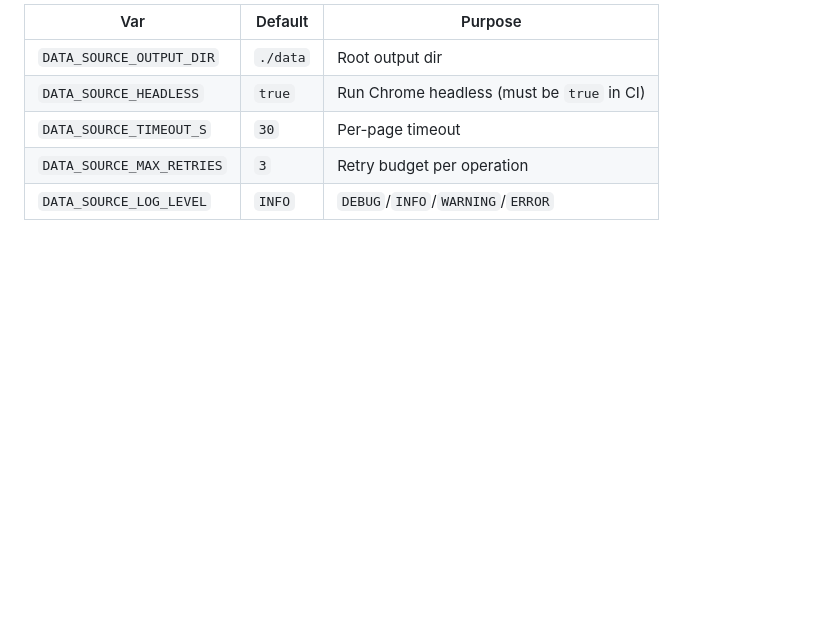
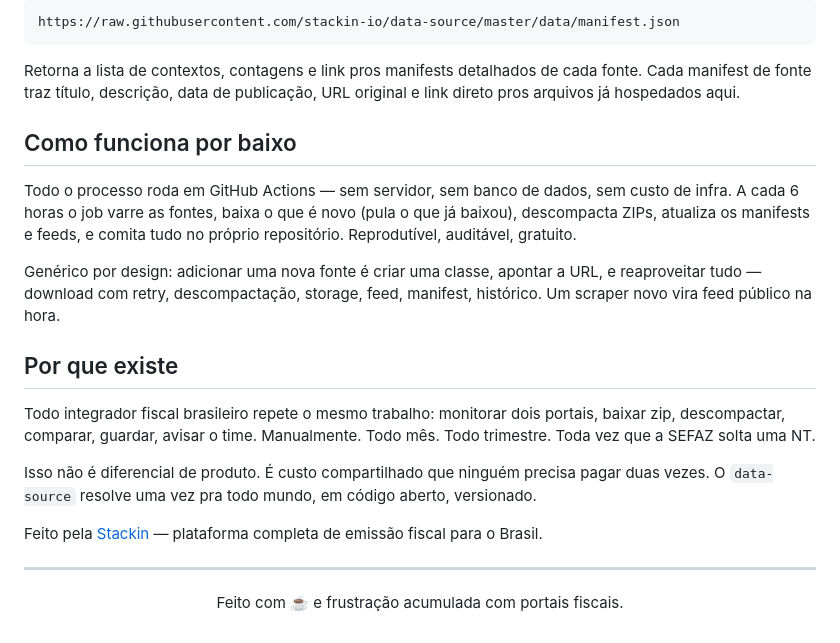
Before and after one commit to stackin-io/data-source, a Markdown page: README.md, the part around one of its changes. Rendered like a GitHub page; blank space fills up the shorter version.

Commit message:
📘 DOCS: Rewrite README as commercial pitch (feed subscription, sitemap JSON, sources covered) — remove technical framework details

````diff
--- a/README.md
+++ b/README.md
@@ -62,8 +69,28 @@ No changes to `core/` should be needed. If they are, promote the pattern back to
 
-| Var | Default | Purpose |
-|---|---|---|
-| `DATA_SOURCE_OUTPUT_DIR` | `./data` | Root output dir |
-| `DATA_SOURCE_HEADLESS` | `true` | Run Chrome headless (must be `true` in CI) |
-| `DATA_SOURCE_TIMEOUT_S` | `30` | Per-page timeout |
-| `DATA_SOURCE_MAX_RETRIES` | `3` | Retry budget per operation |
-| `DATA_SOURCE_LOG_LEVEL` | `INFO` | `DEBUG`/`INFO`/`WARNING`/`ERROR` |
+```
+https://raw.githubusercontent.com/stackin-io/data-source/master/data/manifest.json
+```
+
+Retorna a lista de contextos, contagens e link pros manifests detalhados de cada fonte. Cada manifest de fonte traz título, descrição, data de publicação, URL original e link direto pros arquivos já hospedados aqui.
+
+## Como funciona por baixo
+
+Todo o processo roda em GitHub Actions — sem servidor, sem banco de dados, sem custo de infra. A cada 6 horas o job varre as fontes, baixa o que é novo (pula o que já baixou), descompacta ZIPs, atualiza os manifests e feeds, e comita tudo no próprio repositório. Reprodutível, auditável, gratuito.
+
+Genérico por design: adicionar uma nova fonte é criar uma classe, apontar a URL, e reaproveitar tudo — download com retry, descompactação, storage, feed, manifest, histórico. Um scraper novo vira feed público na hora.
+
+## Por que existe
+
+Todo integrador fiscal brasileiro repete o mesmo trabalho: monitorar dois portais, baixar zip, descompactar, comparar, guardar, avisar o time. Manualmente. Todo mês. Todo trimestre. Toda vez que a SEFAZ solta uma NT.
+
+Isso não é diferencial de produto. É custo compartilhado que ninguém precisa pagar duas vezes. O `data-source` resolve uma vez pra todo mundo, em código aberto, versionado.
+
+Feito pela [Stackin](https://stackin.io) — plataforma completa de emissão fiscal para o Brasil.
+
+---
+
+<div align="center">
+
+Feito com ☕ e frustração acumulada com portais fiscais.
+
+</div>
````
Also changed, not shown: other parts of README.md (+52 -45 lines).
